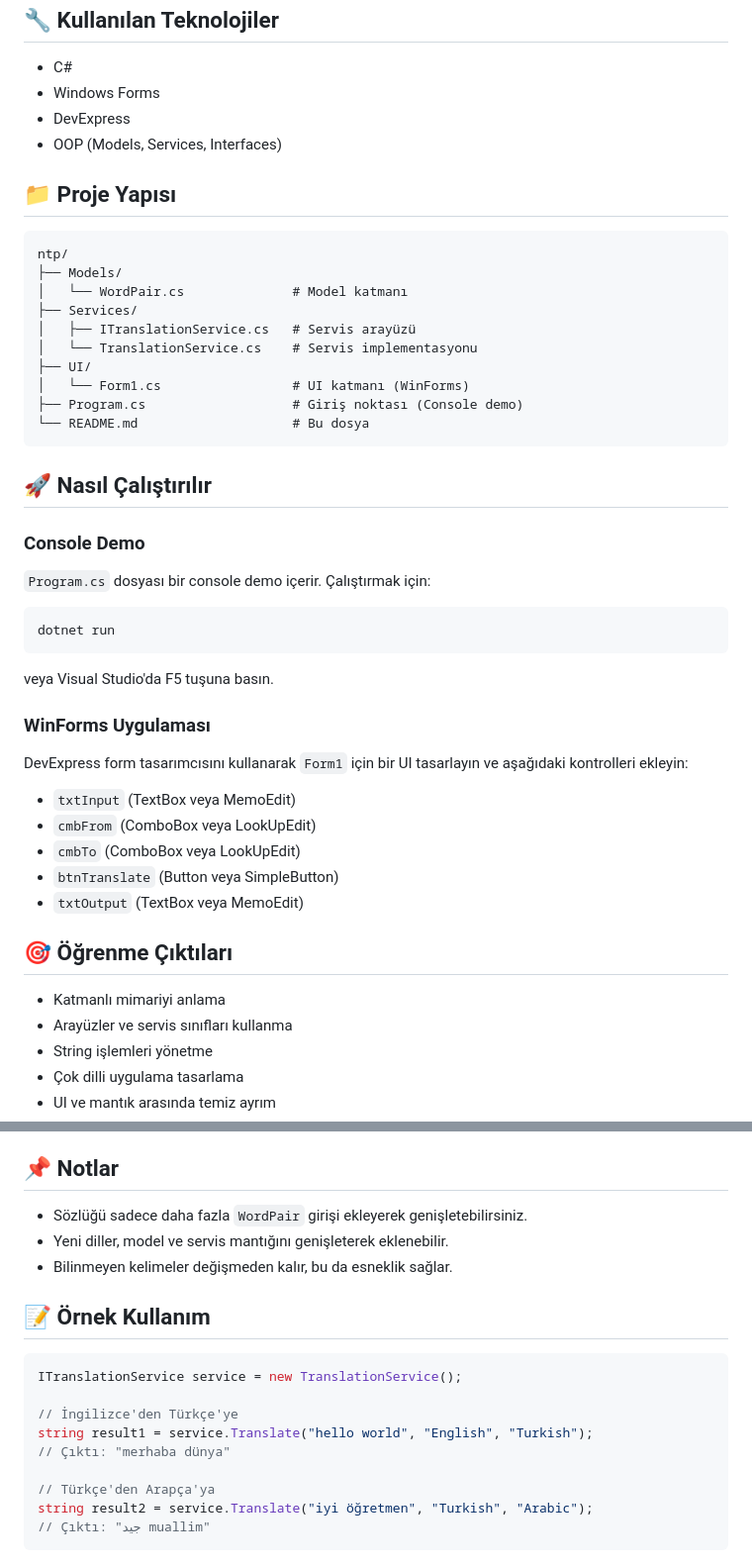
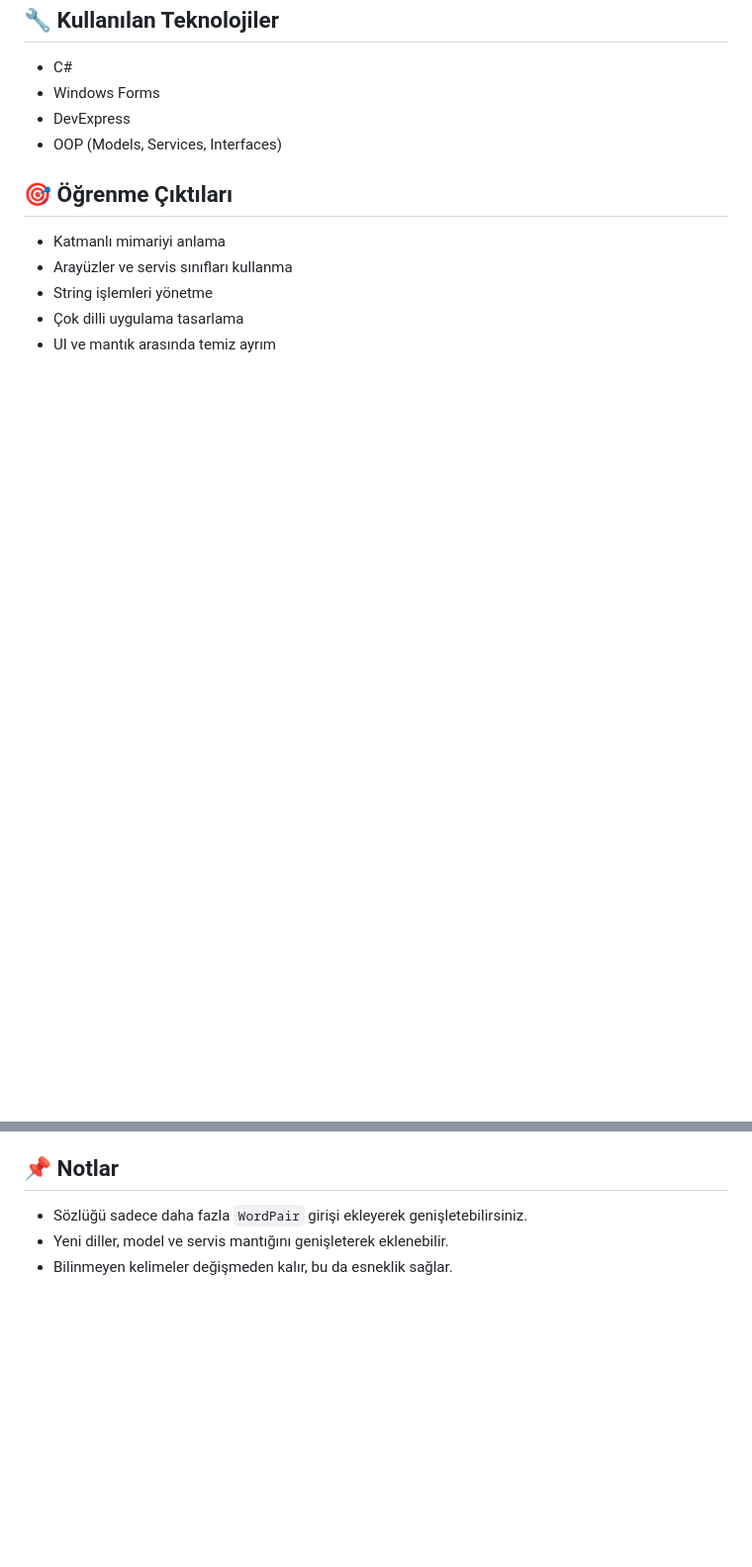
Before and after one commit to suzan-battal/MultiLanguage-Translation-App, a Markdown page: README.md, 2 parts joined by grey strips. Shown at 99% size. GitHub-like rendering; blank space fills up the shorter version.

````diff
--- a/README.md
+++ b/README.md
@@ -123,40 +123,6 @@ UI herhangi bir iş mantığı içermez — basitçe `TranslationService` ile et
 - DevExpress
 - OOP (Models, Services, Interfaces)
 
-## 📁 Proje Yapısı
-
-```
-ntp/
-├── Models/
-│   └── WordPair.cs              # Model katmanı
-├── Services/
-│   ├── ITranslationService.cs   # Servis arayüzü
-│   └── TranslationService.cs    # Servis implementasyonu
-├── UI/
-│   └── Form1.cs                 # UI katmanı (WinForms)
-├── Program.cs                   # Giriş noktası (Console demo)
-└── README.md                    # Bu dosya
-```
-
-## 🚀 Nasıl Çalıştırılır
-
-### Console Demo
-`Program.cs` dosyası bir console demo içerir. Çalıştırmak için:
-
-```bash
-dotnet run
-```
-
-veya Visual Studio'da F5 tuşuna basın.
-
-### WinForms Uygulaması
-DevExpress form tasarımcısını kullanarak `Form1` için bir UI tasarlayın ve aşağıdaki kontrolleri ekleyin:
-- `txtInput` (TextBox veya MemoEdit)
-- `cmbFrom` (ComboBox veya LookUpEdit)
-- `cmbTo` (ComboBox veya LookUpEdit)
-- `btnTranslate` (Button veya SimpleButton)
-- `txtOutput` (TextBox veya MemoEdit)
-
 ## 🎯 Öğrenme Çıktıları
 
 - Katmanlı mimariyi anlama
@@ -170,17 +136,3 @@ DevExpress form tasarımcısını kullanarak `Form1` için bir UI tasarlayın ve
 - Sözlüğü sadece daha fazla `WordPair` girişi ekleyerek genişletebilirsiniz.
 - Yeni diller, model ve servis mantığını genişleterek eklenebilir.
 - Bilinmeyen kelimeler değişmeden kalır, bu da esneklik sağlar.
-
-## 📝 Örnek Kullanım
-
-```csharp
-ITranslationService service = new TranslationService();
-
-// İngilizce'den Türkçe'ye
-string result1 = service.Translate("hello world", "English", "Turkish");
-// Çıktı: "merhaba dünya"
-
-// Türkçe'den Arapça'ya
-string result2 = service.Translate("iyi öğretmen", "Turkish", "Arabic");
-// Çıktı: "جيد muallim"
-```
````
